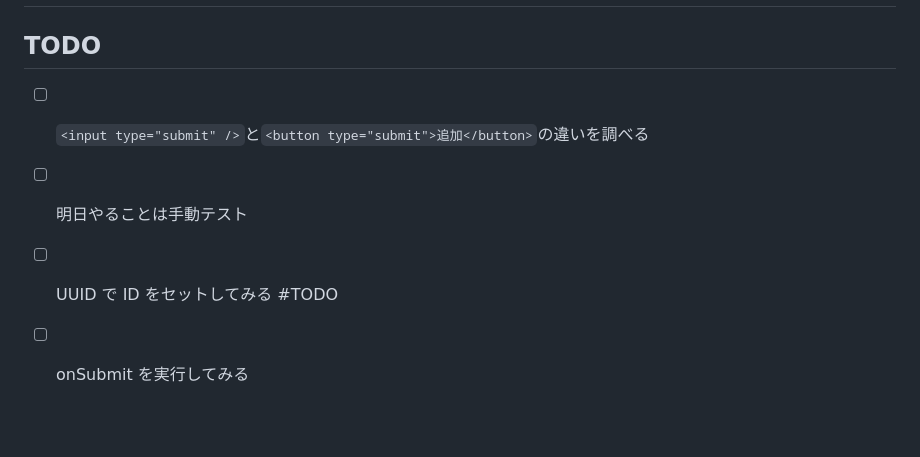
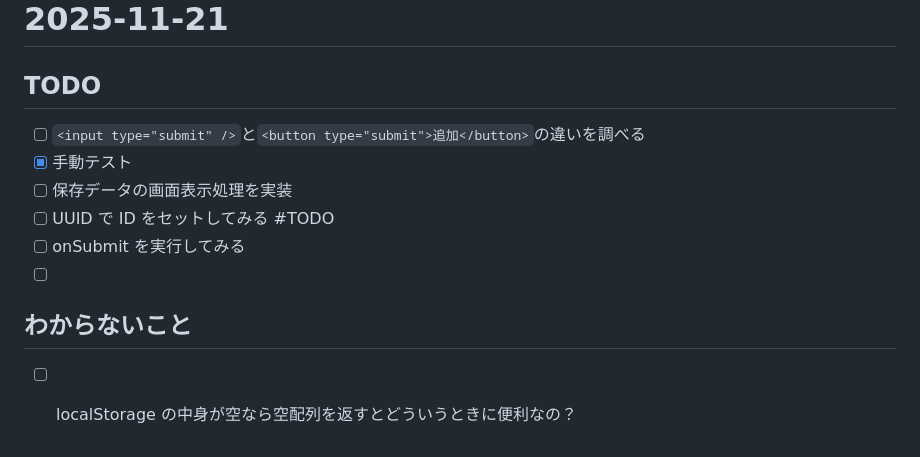
Before and after one commit to IchikaCoding/exercise-tracker, a Markdown page: 本番用ファイル/memo.md, the part around the change. Drawn GitHub-style; blank space fills up the shorter version.

Commit message:
feat(memo): TODOリストに手動テストの完了を追加し、localStorageの利用に関する疑問を記載

```diff
--- a/本番用ファイル/memo.md
+++ b/本番用ファイル/memo.md
@@ -162,6 +162,12 @@ HTML を上から読み込み > script タグの位置で JS を実行 > 下ま
 ## TODO
 
 - [ ] `<input type="submit" />`と`<button type="submit">追加</button>`の違いを調べる
-- [ ] 明日やることは手動テスト
+- [x] 手動テスト
+- [ ] 保存データの画面表示処理を実装
 - [ ] UUID で ID をセットしてみる #TODO
 - [ ] onSubmit を実行してみる
+- [ ]
+
+## わからないこと
+
+- [ ] localStorage の中身が空なら空配列を返すとどういうときに便利なの？
```
